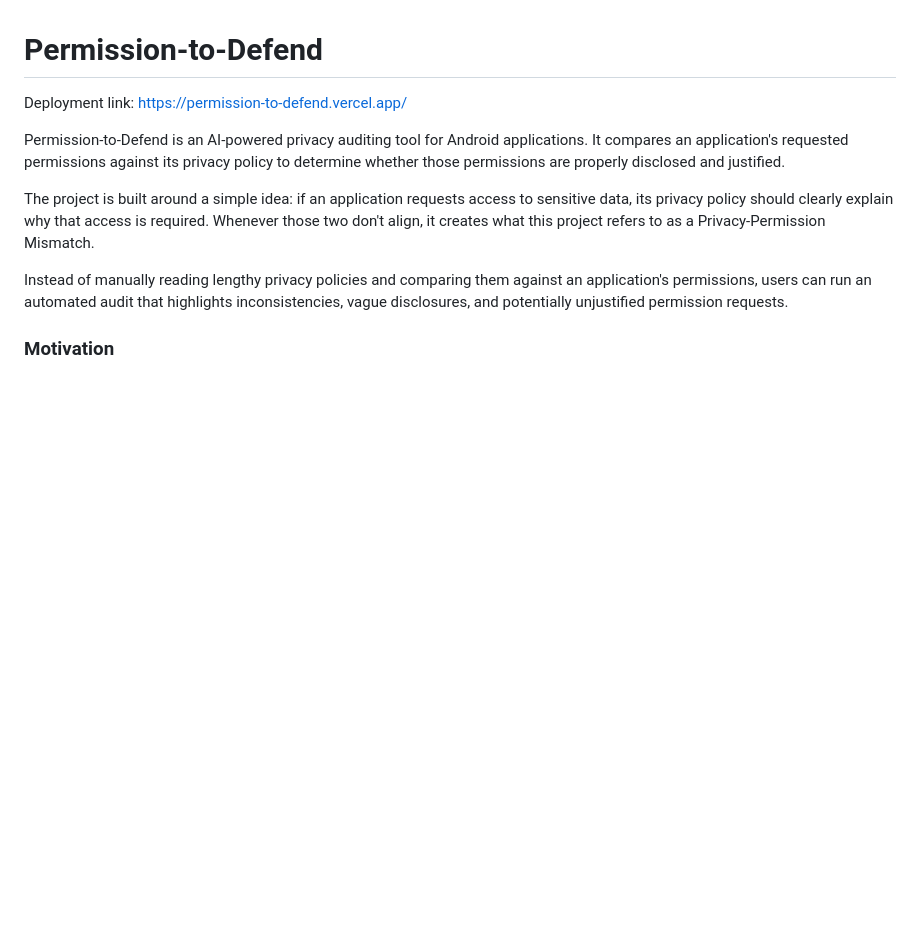
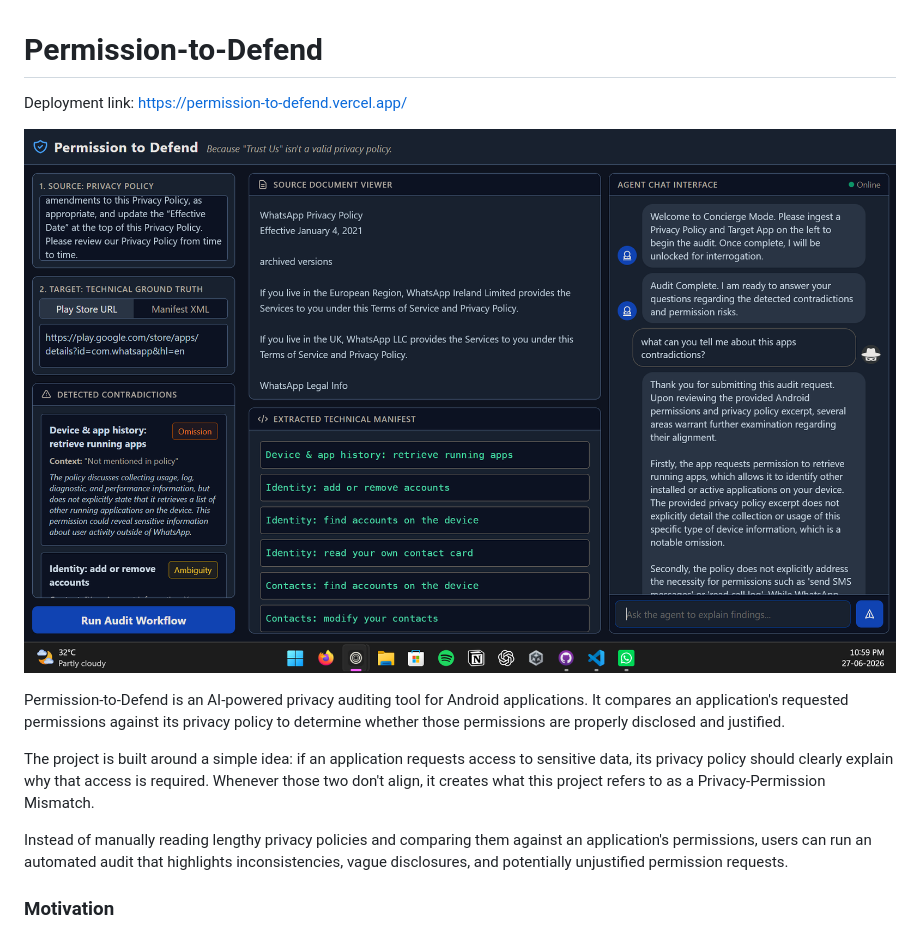
Before and after one commit to Hiithaard47/Permission-to-Defend, a Markdown page: README.md, the part around the change. Drawn GitHub-style; blank space fills up the shorter version.

Commit message:
Add application screenshot to README
Added an application screenshot to the README.

```diff
--- a/README.md
+++ b/README.md
@@ -1,6 +1,8 @@
 # Permission-to-Defend
 
 Deployment link: https://permission-to-defend.vercel.app/
+
+![alt text](https://github.com/Hiithaard47/Permission-to-Defend/blob/main/Permission%20to%20Defend.png "Application Screenshot")
 
 Permission-to-Defend is an AI-powered privacy auditing tool for Android applications. It compares an application's requested permissions against its privacy policy to determine whether those permissions are properly disclosed and justified.
 
```
